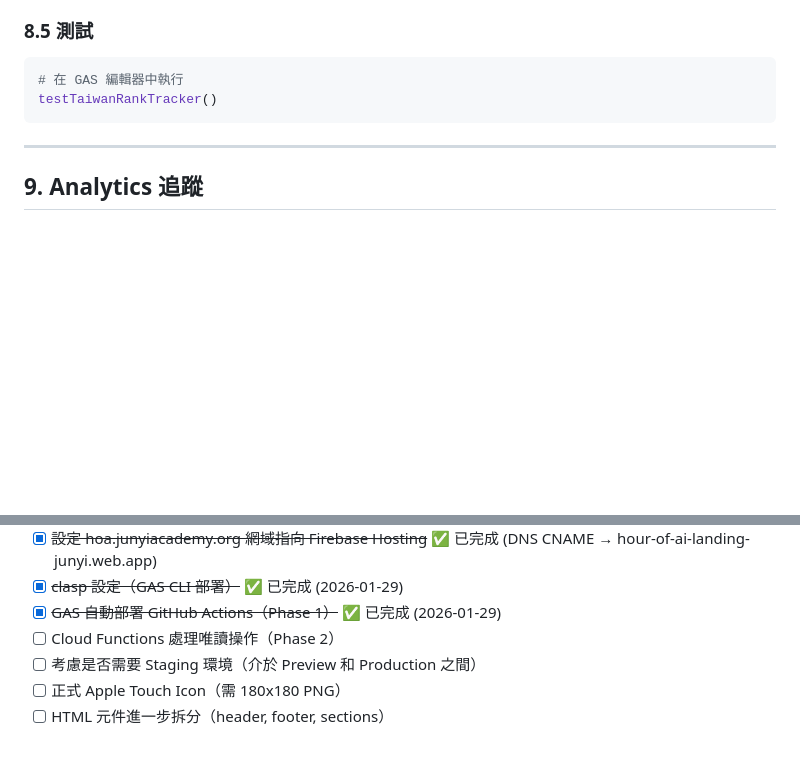
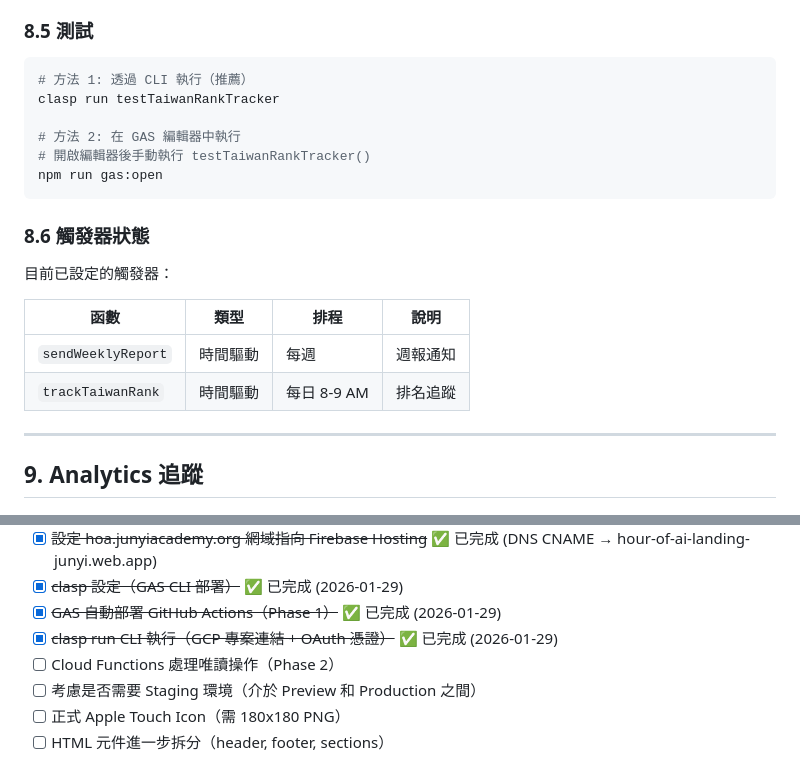
Before and after one commit to ys-fang/hour-of-ai-landing, a Markdown page: DEVOPS.md, 2 parts joined by grey strips. Drawn GitHub-style; blank space fills up the shorter version.

````diff
--- a/DEVOPS.md
+++ b/DEVOPS.md
@@ -324,9 +368,22 @@ CONFIG = {
 ### 8.5 測試
 
 ```bash
-# 在 GAS 編輯器中執行
-testTaiwanRankTracker()
+# 方法 1: 透過 CLI 執行（推薦）
+clasp run testTaiwanRankTracker
+
+# 方法 2: 在 GAS 編輯器中執行
+# 開啟編輯器後手動執行 testTaiwanRankTracker()
+npm run gas:open
 ```
+
+### 8.6 觸發器狀態
+
+目前已設定的觸發器：
+
+| 函數 | 類型 | 排程 | 說明 |
+|------|------|------|------|
+| `sendWeeklyReport` | 時間驅動 | 每週 | 週報通知 |
+| `trackTaiwanRank` | 時間驅動 | 每日 8-9 AM | 排名追蹤 |
 
 ---
 
@@ -499,6 +556,7 @@ PWA 功能：
 - [x] ~~設定 hoa.junyiacademy.org 網域指向 Firebase Hosting~~ ✅ 已完成 (DNS CNAME → hour-of-ai-landing-junyi.web.app)
 - [x] ~~clasp 設定（GAS CLI 部署）~~ ✅ 已完成 (2026-01-29)
 - [x] ~~GAS 自動部署 GitHub Actions（Phase 1）~~ ✅ 已完成 (2026-01-29)
+- [x] ~~clasp run CLI 執行（GCP 專案連結 + OAuth 憑證）~~ ✅ 已完成 (2026-01-29)
 - [ ] Cloud Functions 處理唯讀操作（Phase 2）
 - [ ] 考慮是否需要 Staging 環境（介於 Preview 和 Production 之間）
 - [ ] 正式 Apple Touch Icon（需 180x180 PNG）
````
Also changed, not shown: other parts of DEVOPS.md (+46 -2 lines).
